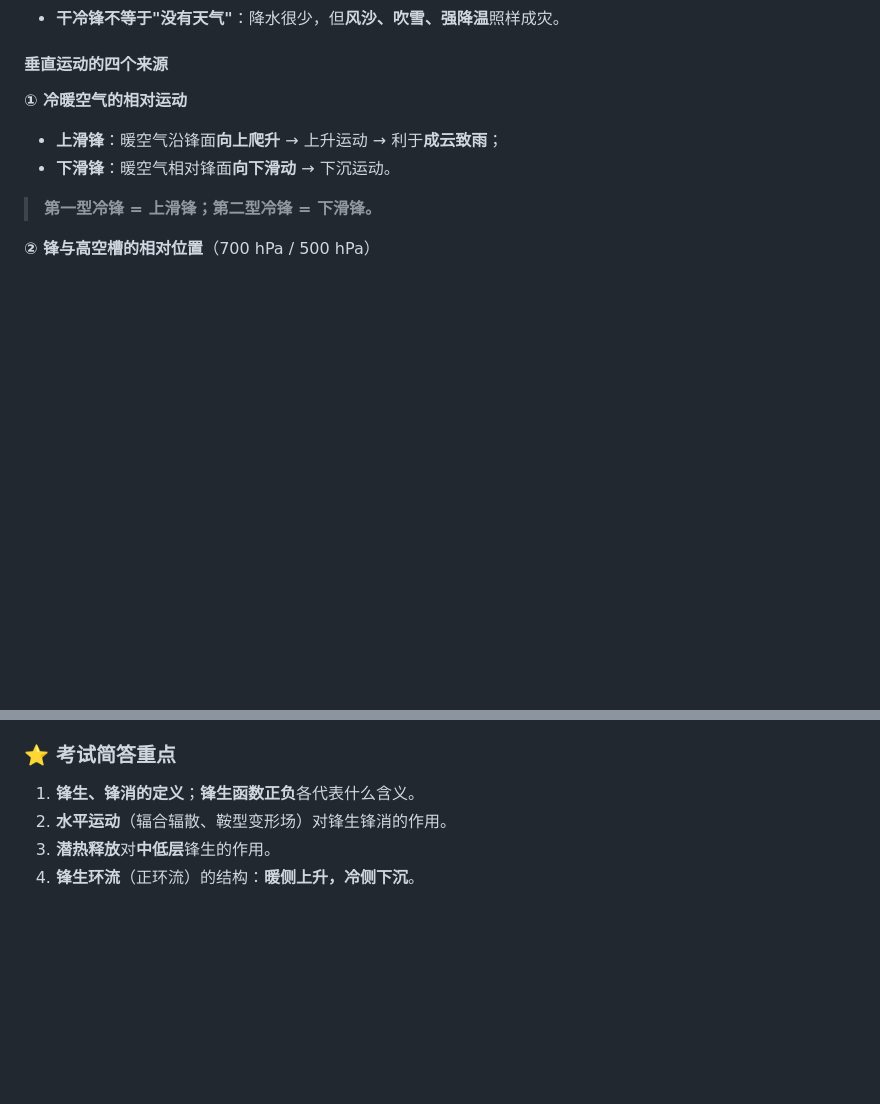
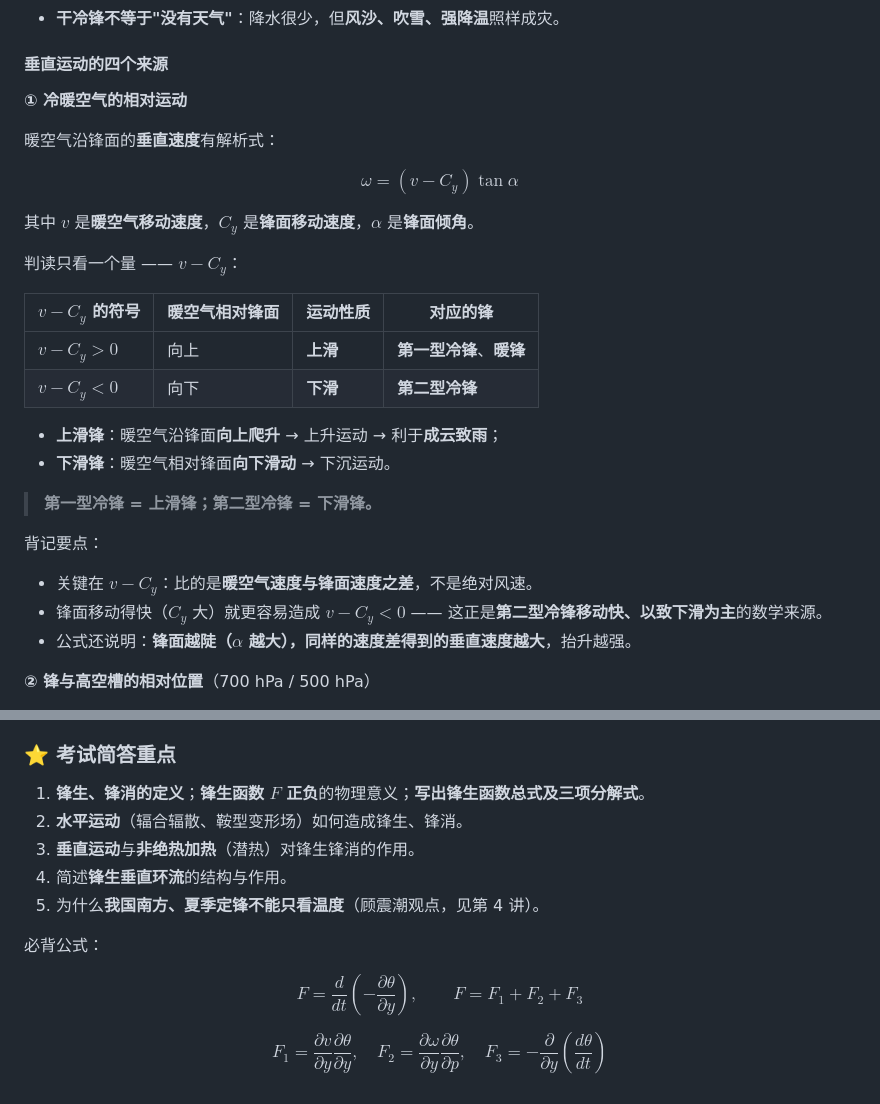
Before and after one commit to Junxi-Ma/Junxi-Ma.github.io, a Markdown page: notes/synoptic-principles-notes.md, 2 parts joined by grey strips. Rendered like a GitHub page; blank space fills up the shorter version.

```diff
--- a/notes/synoptic-principles-notes.md
+++ b/notes/synoptic-principles-notes.md
@@ -288,10 +288,29 @@ $$tg\alpha = \frac{f}{g} T_m \frac{\Delta u}{\Delta T}$$
 
 **① 冷暖空气的相对运动**
 
+暖空气沿锋面的**垂直速度**有解析式：
+
+$$\omega = (v - C_y)\tan\alpha$$
+
+其中 $v$ 是**暖空气移动速度**，$C_y$ 是**锋面移动速度**，$\alpha$ 是**锋面倾角**。
+
+判读只看一个量 —— **$v - C_y$**：
+
+| $v - C_y$ 的符号 | 暖空气相对锋面 | 运动性质 | 对应的锋 |
+| --- | --- | --- | --- |
+| $v - C_y > 0$ | 向上 | **上滑** | **第一型冷锋**、**暖锋** |
+| $v - C_y < 0$ | 向下 | **下滑** | **第二型冷锋** |
+
 - **上滑锋**：暖空气沿锋面**向上爬升** → 上升运动 → 利于**成云致雨**；
 - **下滑锋**：暖空气相对锋面**向下滑动** → 下沉运动。
 
 > **第一型冷锋 = 上滑锋；第二型冷锋 = 下滑锋。**
+
+背记要点：
+
+- 关键在 **$v - C_y$**：比的是**暖空气速度与锋面速度之差**，不是绝对风速。
+- 锋面移动得快（$C_y$ 大）就更容易造成 $v - C_y < 0$ —— 这正是**第二型冷锋移动快、以致下滑为主**的数学来源。
+- 公式还说明：**锋面越陡（$\alpha$ 越大），同样的速度差得到的垂直速度越大**，抬升越强。
 
 **② 锋与高空槽的相对位置**（700 hPa / 500 hPa）
 
@@ -555,10 +629,17 @@ $$tg\alpha = \frac{f}{g} T_m \frac{\Delta u}{\Delta T}$$
 
 ### ⭐ 考试简答重点
 
-1. **锋生、锋消的定义**；**锋生函数正负**各代表什么含义。
-2. **水平运动**（辐合辐散、鞍型变形场）对锋生锋消的作用。
-3. **潜热释放**对**中低层**锋生的作用。
-4. **锋生环流**（正环流）的结构：**暖侧上升，冷侧下沉**。
+1. **锋生、锋消的定义**；**锋生函数 $F$ 正负**的物理意义；**写出锋生函数总式及三项分解式**。
+2. **水平运动**（辐合辐散、鞍型变形场）如何造成锋生、锋消。
+3. **垂直运动**与**非绝热加热**（潜热）对锋生锋消的作用。
+4. 简述**锋生垂直环流**的结构与作用。
+5. 为什么**我国南方、夏季定锋不能只看温度**（顾震潮观点，见第 4 讲）。
+
+必背公式：
+
+$$F=\frac{d}{dt}\left(-\frac{\partial \theta}{\partial y}\right),\qquad F=F_1+F_2+F_3$$
+
+$$F_1=\frac{\partial v}{\partial y}\frac{\partial \theta}{\partial y},\quad F_2=\frac{\partial \omega}{\partial y}\frac{\partial \theta}{\partial p},\quad F_3=-\frac{\partial}{\partial y}\left(\frac{d\theta}{dt}\right)$$
 
 <!-- 追加约定：新的一讲复制上面的「第 N 讲」结构，继续往下写。
 
```
Also changed, not shown: other parts of notes/synoptic-principles-notes.md (+68 -13 lines).
